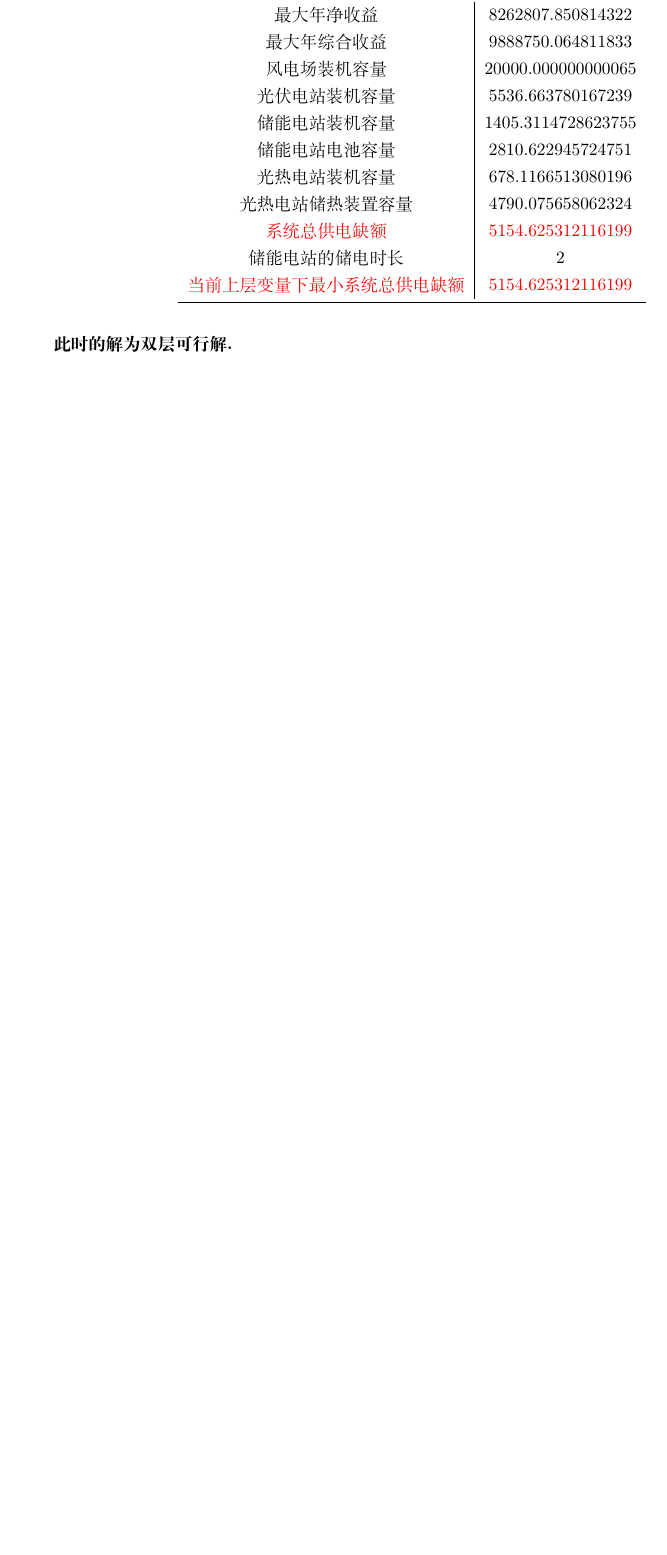
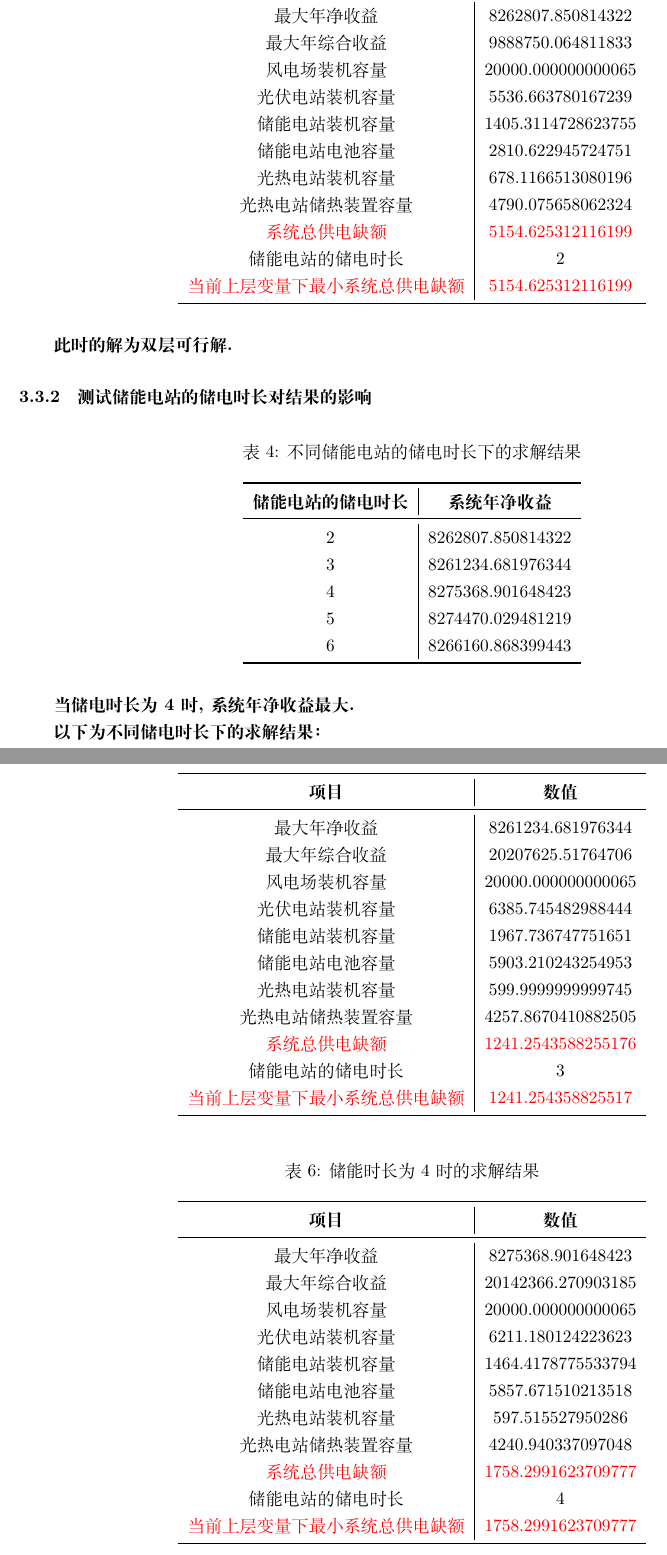
Before and after one commit to KalosD/bilevel-benders-review, a LaTeX document (reviews.tex): part of page 22 of 22 before the commit and two parts of pages 22 and 23 of 24 after it, the two joined at a grey line, cut so that both start at the same text, the shorter picture padded with empty space. Compiled offline with XeLaTeX.

Commit message:
update result

```diff
--- a/reviews.tex
+++ b/reviews.tex
@@ -964,3 +965,69 @@ $$
 
 \bf{此时的解为双层可行解}.
 
+\subsubsection{测试储能电站的储电时长对结果的影响}
+\begin{table}[H]
+    \centering
+    \caption{不同储能电站的储电时长下的求解结果}
+    \label{tab:energy_system_data_2_6}
+    \begin{tabular}{c|c}
+        \toprule
+        \textbf{储能电站的储电时长} & \textbf{系统年净收益} \\
+        \midrule
+        2 & 8262807.850814322 \\
+        3 & 8261234.681976344 \\
+        4 & 8275368.901648423 \\
+        5 & 8274470.029481219 \\
+        6 & 8266160.868399443 \\
+        \bottomrule
+    \end{tabular}
+\end{table}
+
+当储电时长为4时, 系统年净收益最大.
+
+以下为不同储电时长下的求解结果：
+\begin{table}[H]
+    \centering
+    \caption{储能时长为3时的求解结果}
+    \label{tab:energy_system_data_3}
+    \begin{tabular}{c|c}
+        \toprule
+        \textbf{项目} & \textbf{数值} \\
+        \midrule
+        最大年净收益 & 8261234.681976344 \\
+        最大年综合收益 & 20207625.51764706 \\
+        风电场装机容量 & 20000.000000000065 \\
+        光伏电站装机容量 & 6385.745482988444 \\
+        储能电站装机容量 & 1967.736747751651 \\
+        储能电站电池容量 & 5903.210243254953 \\
+        光热电站装机容量 & 599.9999999999745 \\
+        光热电站储热装置容量 & 4257.8670410882505 \\
+        \textcolor{red}{系统总供电缺额} & \textcolor{red}{1241.2543588255176} \\
+        储能电站的储电时长 & 3 \\
+        \textcolor{red}{当前上层变量下最小系统总供电缺额} & \textcolor{red}{1241.254358825517} \\
+        \bottomrule
+    \end{tabular}
+\end{table}
+
+\begin{table}[H]
+    \centering
+    \caption{储能时长为4时的求解结果}
+    \label{tab:energy_system_data_4}
+    \begin{tabular}{c|c}
+        \toprule
+        \textbf{项目} & \textbf{数值} \\
+        \midrule
+        最大年净收益 & 8275368.901648423 \\
+        最大年综合收益 & 20142366.270903185 \\
+        风电场装机容量 & 20000.000000000065 \\
+        光伏电站装机容量 & 6211.180124223623 \\
+        储能电站装机容量 & 1464.4178775533794 \\
+        储能电站电池容量 & 5857.671510213518 \\
+        光热电站装机容量 & 597.515527950286 \\
+        光热电站储热装置容量 & 4240.940337097048 \\
+        \textcolor{red}{系统总供电缺额} & \textcolor{red}{1758.2991623709777} \\
+        储能电站的储电时长 & 4 \\
+        \textcolor{red}{当前上层变量下最小系统总供电缺额} & \textcolor{red}{1758.2991623709777} \\
+        \bottomrule
+    \end{tabular}
+\end{table}
```
Also changed, not shown: reviews.pdf, reviews.tex (48 more changed lines).
